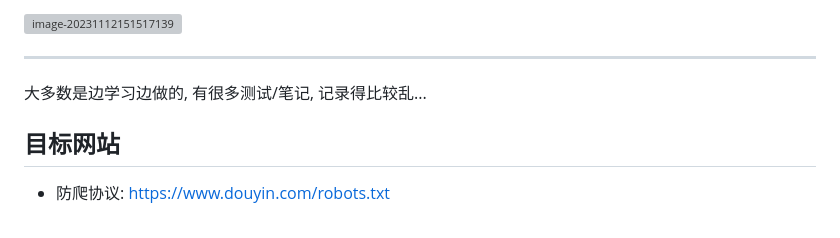
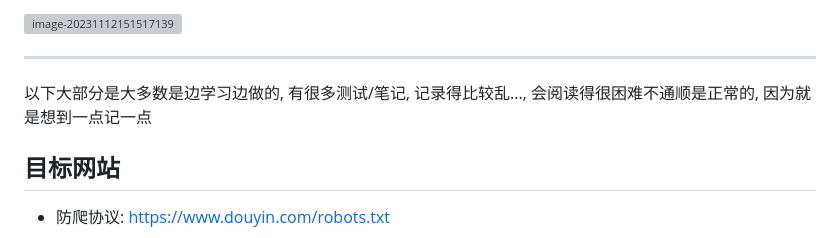
Before and after one commit to tiam-bloom/DouyinSpider, a Markdown page: README.md, the part around the change. GitHub-like rendering; grey boxes are pictures that could not be loaded.

Commit message:
docs: update README.md

```diff
--- a/README.md
+++ b/README.md
@@ -49,7 +49,7 @@
 
 ---
 
-大多数是边学习边做的, 有很多测试/笔记, 记录得比较乱...
+以下大部分是大多数是边学习边做的, 有很多测试/笔记, 记录得比较乱..., 会阅读得很困难不通顺是正常的, 因为就是想到一点记一点
 
 
 ## 目标网站
```
